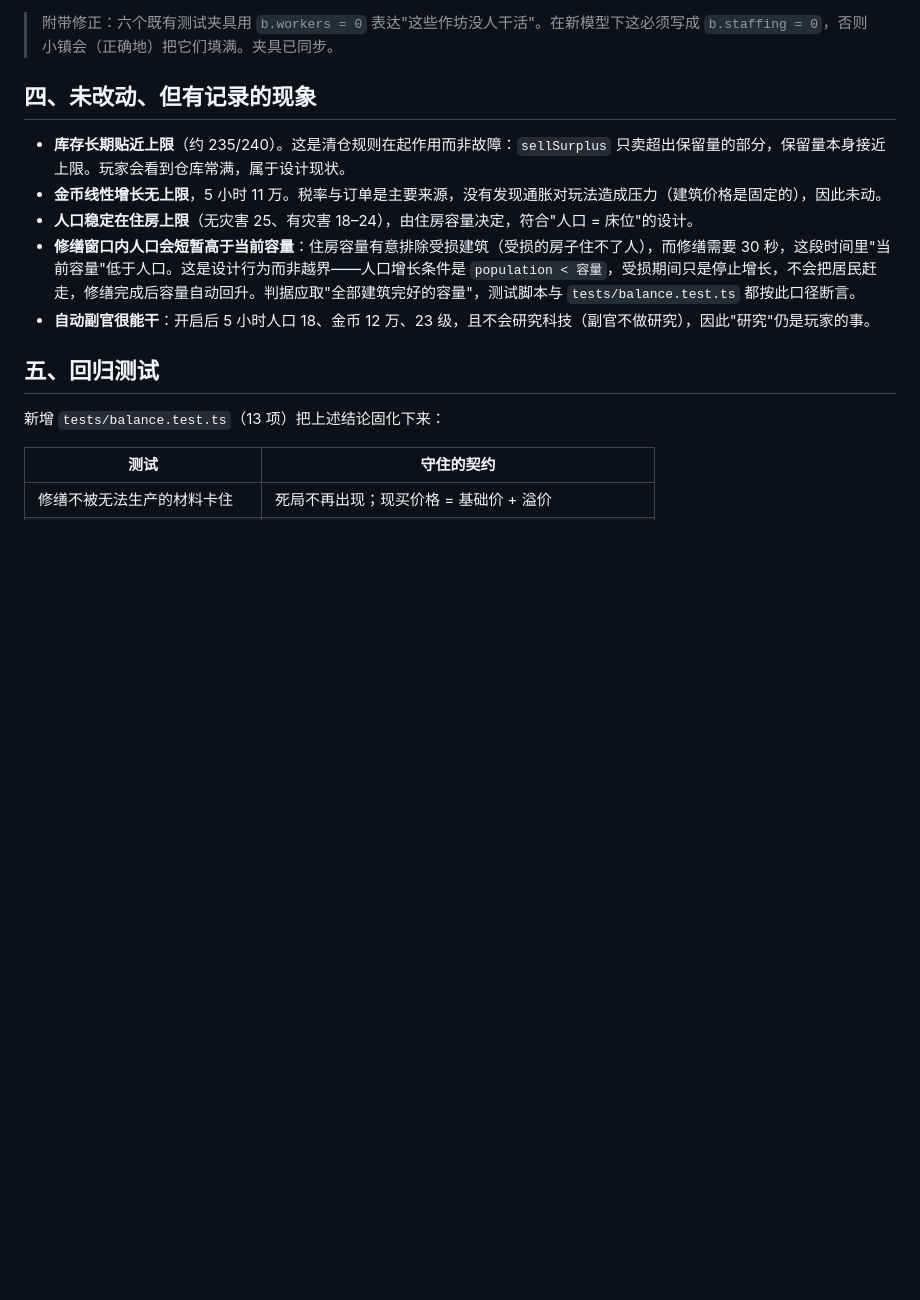
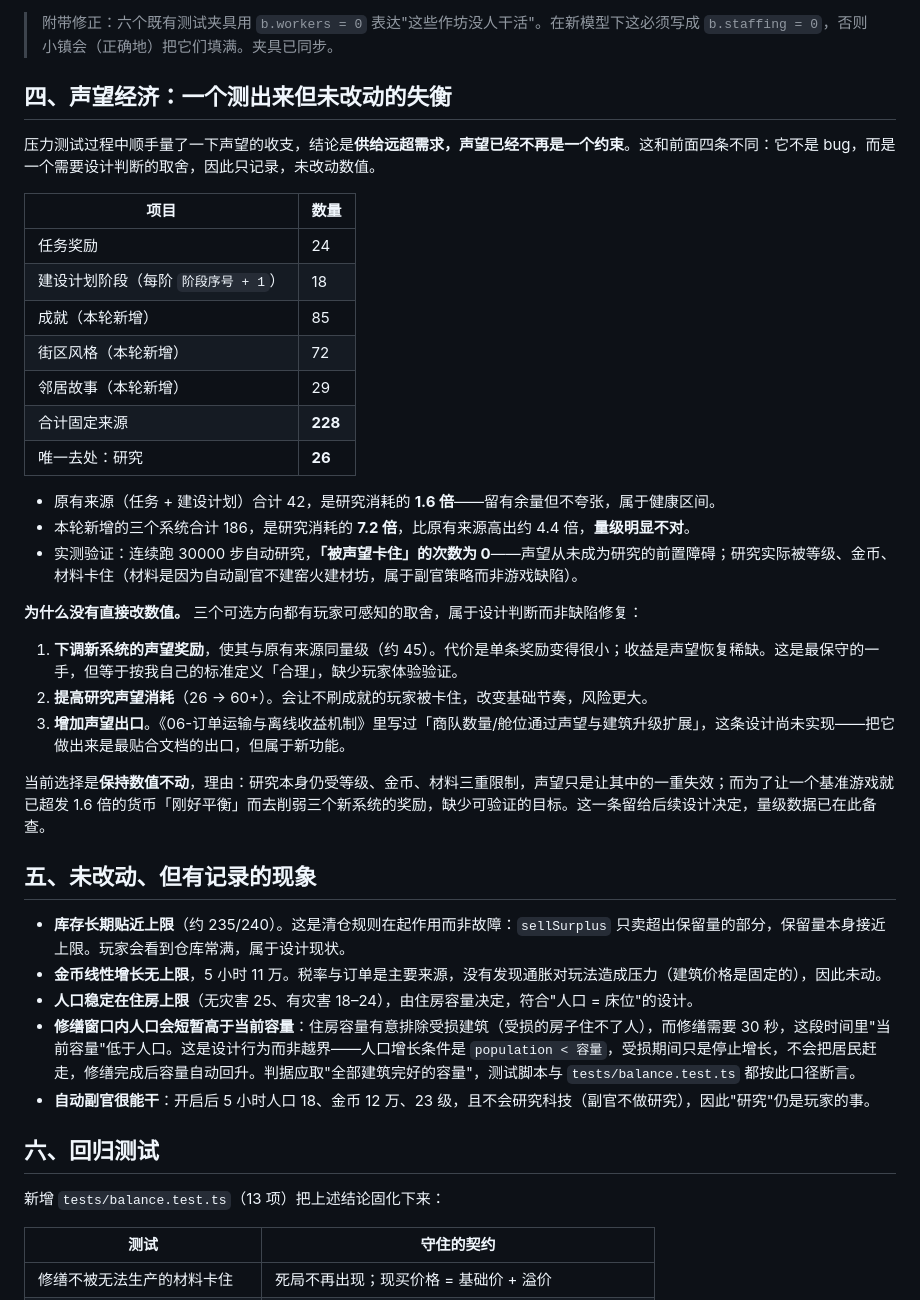
Before and after one commit to hjxenjoy/dream-town, a Markdown page: docs/15-长时数值压力测试.md, the part around one of its changes. GitHub-like rendering; blank space fills up the shorter version.

```diff
--- a/docs/15-长时数值压力测试.md
+++ b/docs/15-长时数值压力测试.md
@@ -100,7 +100,33 @@
 
 > 附带修正：六个既有测试夹具用 `b.workers = 0` 表达"这些作坊没人干活"。在新模型下这必须写成 `b.staffing = 0`，否则小镇会（正确地）把它们填满。夹具已同步。
 
-## 四、未改动、但有记录的现象
+## 四、声望经济：一个测出来但未改动的失衡
+
+压力测试过程中顺手量了一下声望的收支，结论是**供给远超需求，声望已经不再是一个约束**。这和前面四条不同：它不是 bug，而是一个需要设计判断的取舍，因此只记录，未改动数值。
+
+| 项目 | 数量 |
+| --- | --- |
+| 任务奖励 | 24 |
+| 建设计划阶段（每阶 `阶段序号 + 1`） | 18 |
+| 成就（本轮新增） | 85 |
+| 街区风格（本轮新增） | 72 |
+| 邻居故事（本轮新增） | 29 |
+| 合计固定来源 | **228** |
+| 唯一去处：研究 | **26** |
+
+- 原有来源（任务 + 建设计划）合计 42，是研究消耗的 **1.6 倍**——留有余量但不夸张，属于健康区间。
+- 本轮新增的三个系统合计 186，是研究消耗的 **7.2 倍**，比原有来源高出约 4.4 倍，**量级明显不对**。
+- 实测验证：连续跑 30000 步自动研究，**「被声望卡住」的次数为 0**——声望从未成为研究的前置障碍；研究实际被等级、金币、材料卡住（材料是因为自动副官不建窑火建材坊，属于副官策略而非游戏缺陷）。
+
+**为什么没有直接改数值。** 三个可选方向都有玩家可感知的取舍，属于设计判断而非缺陷修复：
+
+1. **下调新系统的声望奖励**，使其与原有来源同量级（约 45）。代价是单条奖励变得很小；收益是声望恢复稀缺。这是最保守的一手，但等于按我自己的标准定义「合理」，缺少玩家体验验证。
+2. **提高研究声望消耗**（26 → 60+）。会让不刷成就的玩家被卡住，改变基础节奏，风险更大。
+3. **增加声望出口**。《06-订单运输与离线收益机制》里写过「商队数量/舱位通过声望与建筑升级扩展」，这条设计尚未实现——把它做出来是最贴合文档的出口，但属于新功能。
+
+当前选择是**保持数值不动**，理由：研究本身仍受等级、金币、材料三重限制，声望只是让其中的一重失效；而为了让一个基准游戏就已超发 1.6 倍的货币「刚好平衡」而去削弱三个新系统的奖励，缺少可验证的目标。这一条留给后续设计决定，量级数据已在此备查。
+
+## 五、未改动、但有记录的现象
 
 - **库存长期贴近上限**（约 235/240）。这是清仓规则在起作用而非故障：`sellSurplus` 只卖超出保留量的部分，保留量本身接近上限。玩家会看到仓库常满，属于设计现状。
 - **金币线性增长无上限**，5 小时 11 万。税率与订单是主要来源，没有发现通胀对玩法造成压力（建筑价格是固定的），因此未动。
@@ -108,7 +134,7 @@
 - **修缮窗口内人口会短暂高于当前容量**：住房容量有意排除受损建筑（受损的房子住不了人），而修缮需要 30 秒，这段时间里"当前容量"低于人口。这是设计行为而非越界——人口增长条件是 `population < 容量`，受损期间只是停止增长，不会把居民赶走，修缮完成后容量自动回升。判据应取"全部建筑完好的容量"，测试脚本与 `tests/balance.test.ts` 都按此口径断言。
 - **自动副官很能干**：开启后 5 小时人口 18、金币 12 万、23 级，且不会研究科技（副官不做研究），因此"研究"仍是玩家的事。
 
-## 五、回归测试
+## 六、回归测试
 
 新增 `tests/balance.test.ts`（13 项）把上述结论固化下来：
 
```
Also changed, not shown: other parts of docs/15-长时数值压力测试.md (+15 -1 lines), README.md (+4 -4 lines), docs/16-本轮验收记录.md (added, +75 -0 lines).
